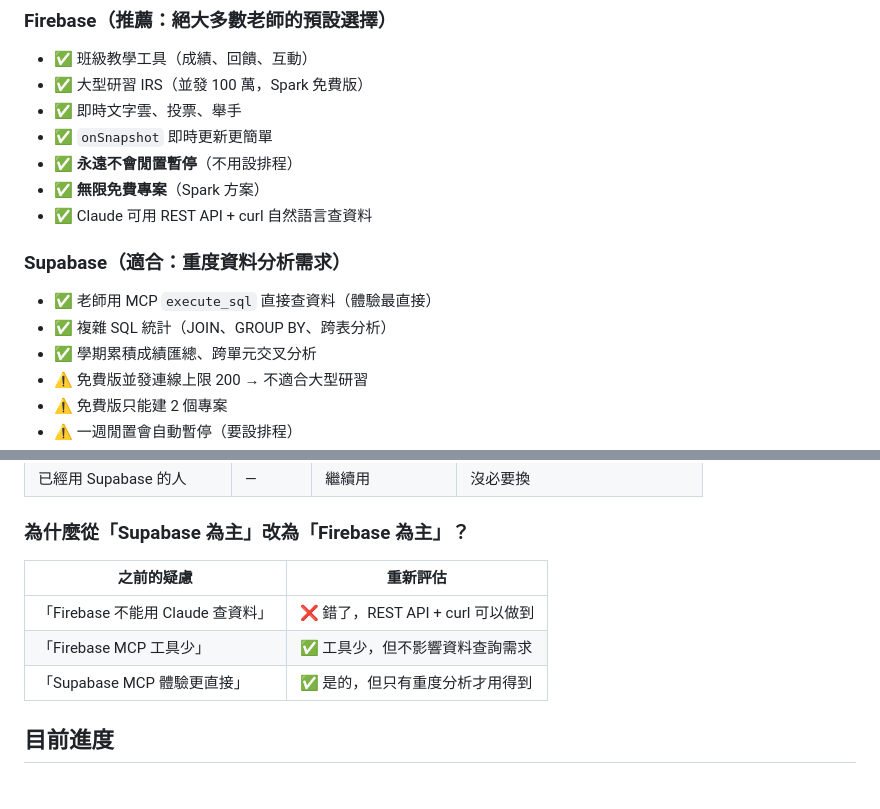
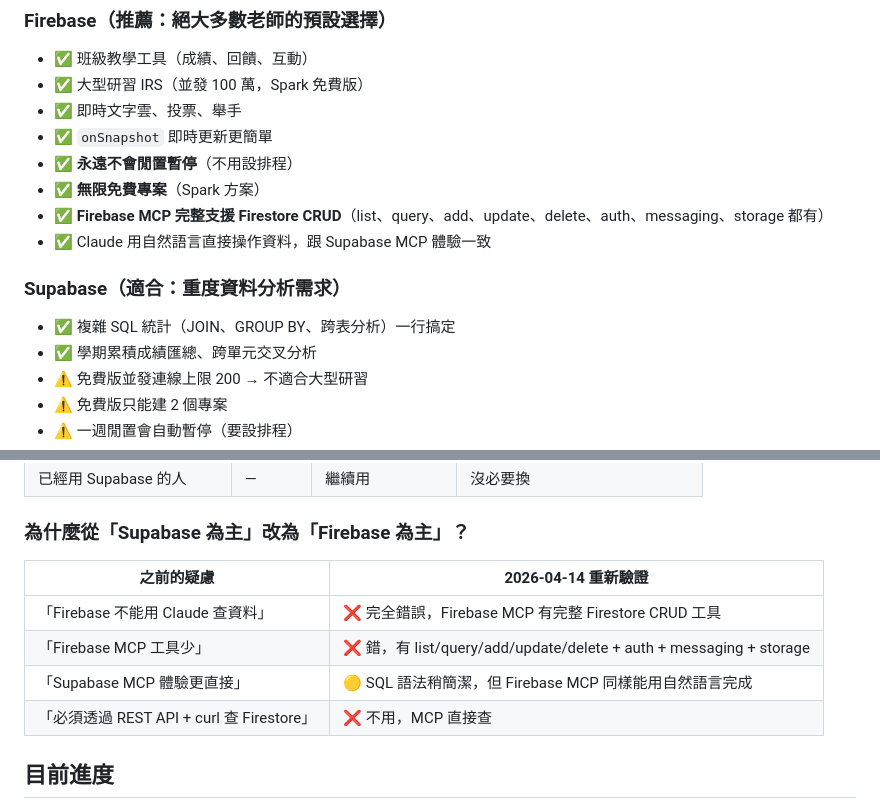
Before and after one commit to mathruffian-dot/2026database, a Markdown page: CLAUDE.md, 2 parts joined by grey strips. GitHub-like rendering.

Commit message:
全面修正：Firebase MCP 其實有完整 Firestore CRUD 工具
之前誤以為 Firebase MCP 不能直接查 Firestore，後發現完整的
CRUD 工具是 deferred 狀態（需 ToolSearch 觸發載入）：
- firestore_list_collections / list_documents / query_collection
- firestore_get/add/update/delete_document
- firestore_create/list_indexes
- auth_get_users / auth_update_user
- messaging_send_message
- storage_get_object_download_url

結論：Firebase MCP 跟 Supabase MCP 在資料操作上體驗一致，
真正的差異是規模、是否會暫停、專案數量限制。

```diff
--- a/CLAUDE.md
+++ b/CLAUDE.md
@@ -79,11 +79,11 @@ Claude基本功 EP09 與 EP09.5 的實作工作目錄：
 - ✅ `onSnapshot` 即時更新更簡單
 - ✅ **永遠不會閒置暫停**（不用設排程）
 - ✅ **無限免費專案**（Spark 方案）
-- ✅ Claude 可用 REST API + curl 自然語言查資料
+- ✅ **Firebase MCP 完整支援 Firestore CRUD**（list、query、add、update、delete、auth、messaging、storage 都有）
+- ✅ Claude 用自然語言直接操作資料，跟 Supabase MCP 體驗一致
 
 ### Supabase（適合：重度資料分析需求）
-- ✅ 老師用 MCP `execute_sql` 直接查資料（體驗最直接）
-- ✅ 複雜 SQL 統計（JOIN、GROUP BY、跨表分析）
+- ✅ 複雜 SQL 統計（JOIN、GROUP BY、跨表分析）一行搞定
 - ✅ 學期累積成績匯總、跨單元交叉分析
 - ⚠️ 免費版並發連線上限 200 → 不適合大型研習
 - ⚠️ 免費版只能建 2 個專案
@@ -104,11 +104,12 @@ Claude基本功 EP09 與 EP09.5 的實作工作目錄：
 
 ### 為什麼從「Supabase 為主」改為「Firebase 為主」？
 
-| 之前的疑慮 | 重新評估 |
+| 之前的疑慮 | 2026-04-14 重新驗證 |
 |-----------|---------|
-| 「Firebase 不能用 Claude 查資料」 | ❌ 錯了，REST API + curl 可以做到 |
-| 「Firebase MCP 工具少」 | ✅ 工具少，但不影響資料查詢需求 |
-| 「Supabase MCP 體驗更直接」 | ✅ 是的，但只有重度分析才用得到 |
+| 「Firebase 不能用 Claude 查資料」 | ❌ 完全錯誤，Firebase MCP 有完整 Firestore CRUD 工具 |
+| 「Firebase MCP 工具少」 | ❌ 錯，有 list/query/add/update/delete + auth + messaging + storage |
+| 「Supabase MCP 體驗更直接」 | 🟡 SQL 語法稍簡潔，但 Firebase MCP 同樣能用自然語言完成 |
+| 「必須透過 REST API + curl 查 Firestore」 | ❌ 不用，MCP 直接查 |
 
 ## 目前進度
 - [x] 專案初始化
```
